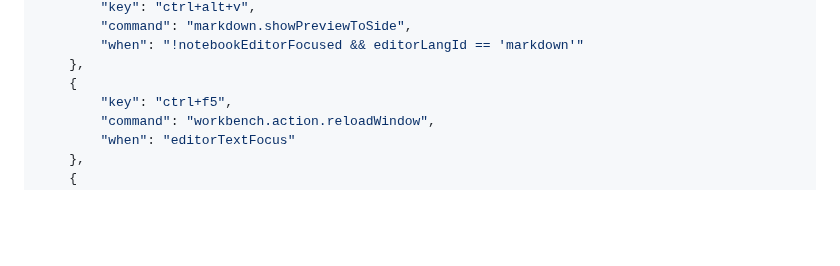
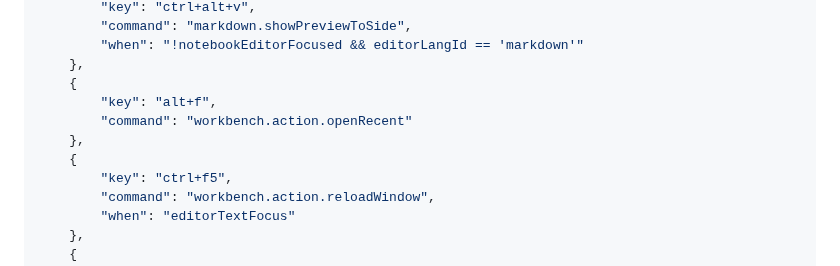
Before and after one commit to jakelevi1996/notes, a Markdown page: topics/vscode/README.md, the part around the change. Rendered like a GitHub page; blank space fills up the shorter version.

Commit message:
Add shortcut for `openRecent`

```diff
--- a/topics/vscode/README.md
+++ b/topics/vscode/README.md
@@ -317,6 +317,10 @@ For more information about C/C++ default include-paths in VSCode, and how to com
         "when": "!notebookEditorFocused && editorLangId == 'markdown'"
     },
     {
+        "key": "alt+f",
+        "command": "workbench.action.openRecent"
+    },
+    {
         "key": "ctrl+f5",
         "command": "workbench.action.reloadWindow",
         "when": "editorTextFocus"
```
